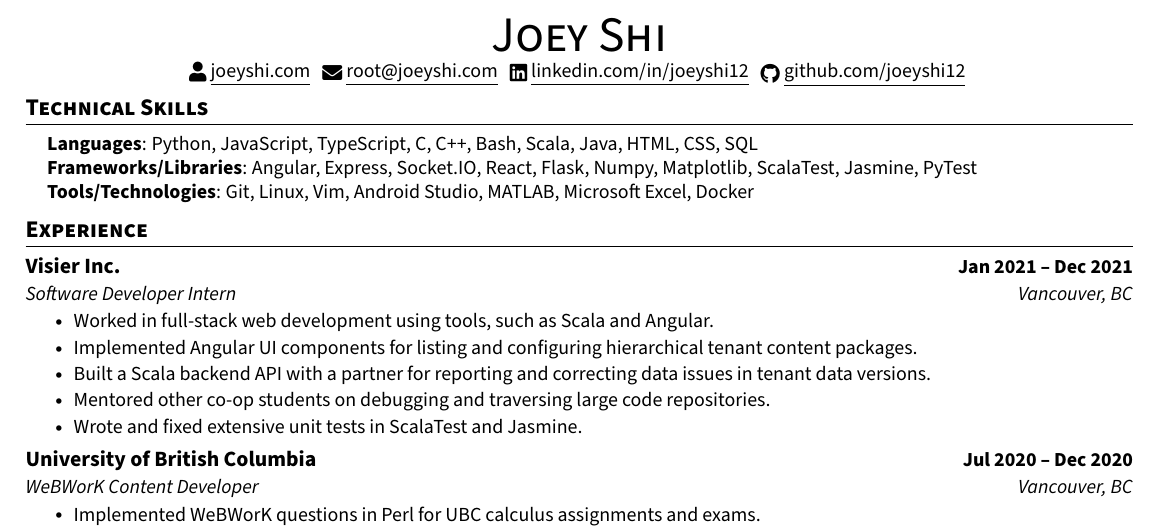
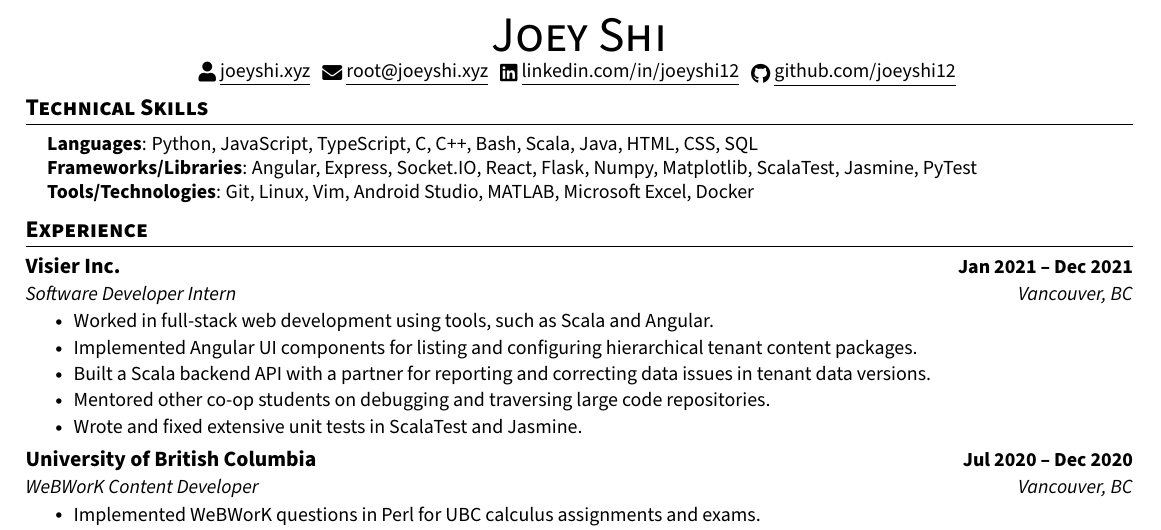
Before and after one commit to joeyshi12/joeyshi12.github.io-v1, a LaTeX CV (resume/resume.tex): part of the page, cut so that both start at the same text. Compiled offline with pdfLaTeX.

Commit message:
updated domain name

```diff
--- a/resume/resume.tex
+++ b/resume/resume.tex
@@ -118,8 +118,8 @@
 \begin{center}
     {\Huge \scshape Joey Shi} \\ \vspace{1pt}
     \small
-    \href{https://joeyshi.com}{\raisebox{-0.1\height}\faUser\ \underline{joeyshi.com}} ~
-    \href{mailto:root@joeyshi.com}{\raisebox{-0.2\height}\faEnvelope\  \underline{root@joeyshi.com}} ~
+    \href{https://joeyshi.xyz}{\raisebox{-0.1\height}\faUser\ \underline{joeyshi.xyz}} ~
+    \href{mailto:root@joeyshi.xyz}{\raisebox{-0.2\height}\faEnvelope\  \underline{root@joeyshi.xyz}} ~
     \href{https://linkedin.com/in/joeyshi12/}{\raisebox{-0.2\height}\faLinkedin\ \underline{linkedin.com/in/joeyshi12}}  ~
     \href{https://github.com/joeyshi12}{\raisebox{-0.2\height}\faGithub\ \underline{github.com/joeyshi12}}
     \vspace{-8pt}
```
Also changed, not shown: resume/resume.pdf, 1 other file.
